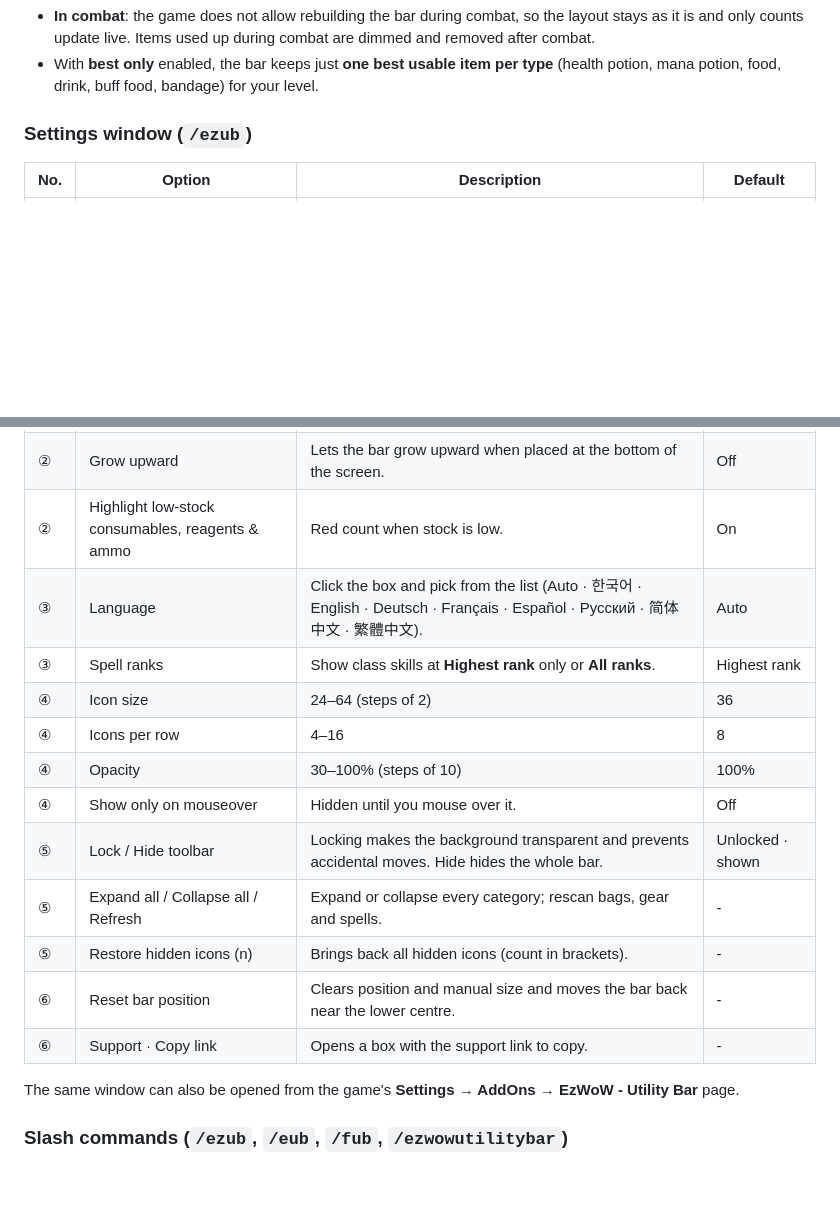
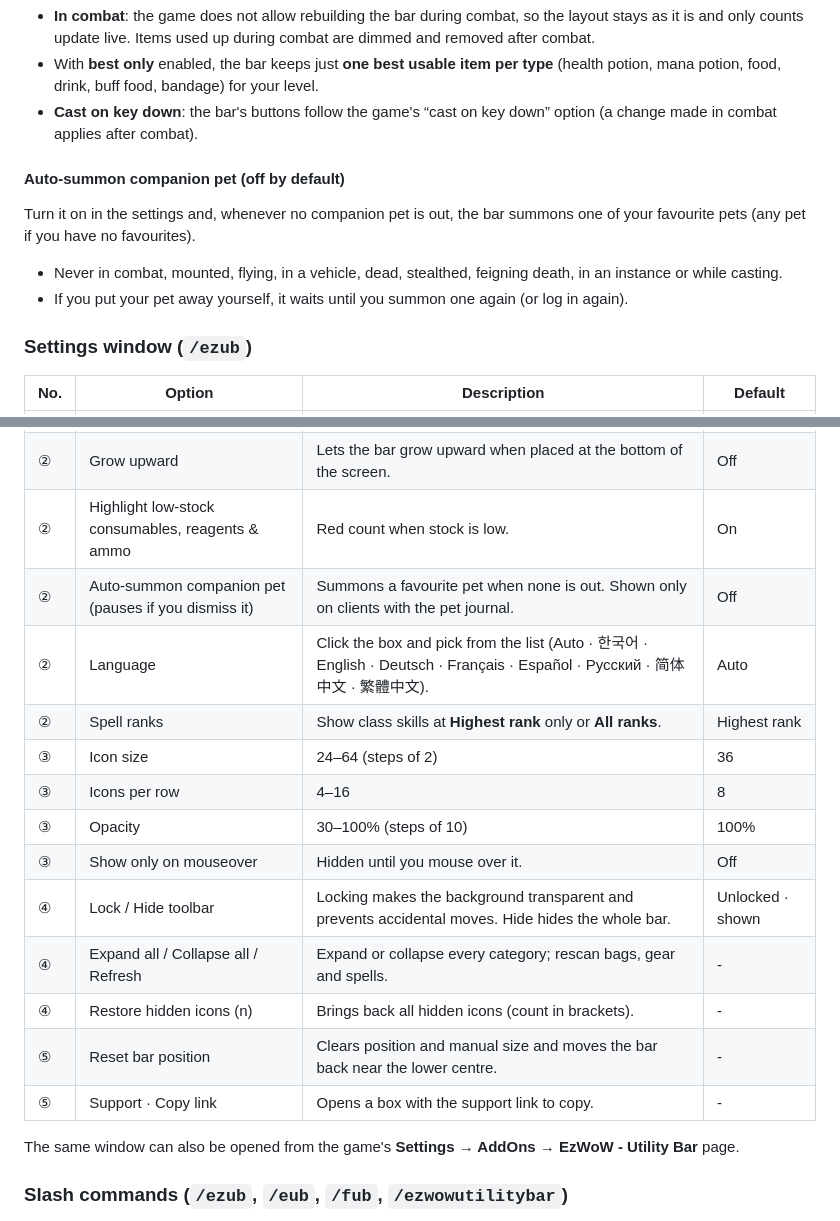
Before and after one commit to qqhrqqhr2/EzWoW-UtilityBar, a Markdown page: README.md, 2 parts joined by grey strips. GitHub-like rendering; blank space fills up the shorter version.

```diff
--- a/README.md
+++ b/README.md
@@ -161,6 +170,14 @@ Utility Bar **collects usable bag items, equipped on-use gear, professions, form
 
 - **In combat**: the game does not allow rebuilding the bar during combat, so the layout stays as it is and only counts update live. Items used up during combat are dimmed and removed after combat.
 - With **best only** enabled, the bar keeps just **one best usable item per type** (health potion, mana potion, food, drink, buff food, bandage) for your level.
+- **Cast on key down**: the bar's buttons follow the game's “cast on key down” option (a change made in combat applies after combat).
+
+#### Auto-summon companion pet (off by default)
+
+Turn it on in the settings and, whenever no companion pet is out, the bar summons one of your favourite pets (any pet if you have no favourites).
+
+- Never in combat, mounted, flying, in a vehicle, dead, stealthed, feigning death, in an instance or while casting.
+- If you put your pet away yourself, it waits until you summon one again (or log in again).
 
 ### Settings window (`/ezub`)
 
@@ -171,17 +188,18 @@ Utility Bar **collects usable bag items, equipped on-use gear, professions, form
 | ② | Food, potions, bandages: best only | Keep one best item per type. | Off |
 | ② | Grow upward | Lets the bar grow upward when placed at the bottom of the screen. | Off |
 | ② | Highlight low-stock consumables, reagents & ammo | Red count when stock is low. | On |
-| ③ | Language | Click the box and pick from the list (Auto · 한국어 · English · Deutsch · Français · Español · Русский · 简体中文 · 繁體中文). | Auto |
-| ③ | Spell ranks | Show class skills at **Highest rank** only or **All ranks**. | Highest rank |
-| ④ | Icon size | 24–64 (steps of 2) | 36 |
-| ④ | Icons per row | 4–16 | 8 |
-| ④ | Opacity | 30–100% (steps of 10) | 100% |
-| ④ | Show only on mouseover | Hidden until you mouse over it. | Off |
-| ⑤ | Lock / Hide toolbar | Locking makes the background transparent and prevents accidental moves. Hide hides the whole bar. | Unlocked · shown |
-| ⑤ | Expand all / Collapse all / Refresh | Expand or collapse every category; rescan bags, gear and spells. | - |
-| ⑤ | Restore hidden icons (n) | Brings back all hidden icons (count in brackets). | - |
-| ⑥ | Reset bar position | Clears position and manual size and moves the bar back near the lower centre. | - |
-| ⑥ | Support · Copy link | Opens a box with the support link to copy. | - |
+| ② | Auto-summon companion pet (pauses if you dismiss it) | Summons a favourite pet when none is out. Shown only on clients with the pet journal. | Off |
+| ② | Language | Click the box and pick from the list (Auto · 한국어 · English · Deutsch · Français · Español · Русский · 简体中文 · 繁體中文). | Auto |
+| ② | Spell ranks | Show class skills at **Highest rank** only or **All ranks**. | Highest rank |
+| ③ | Icon size | 24–64 (steps of 2) | 36 |
+| ③ | Icons per row | 4–16 | 8 |
+| ③ | Opacity | 30–100% (steps of 10) | 100% |
+| ③ | Show only on mouseover | Hidden until you mouse over it. | Off |
+| ④ | Lock / Hide toolbar | Locking makes the background transparent and prevents accidental moves. Hide hides the whole bar. | Unlocked · shown |
+| ④ | Expand all / Collapse all / Refresh | Expand or collapse every category; rescan bags, gear and spells. | - |
+| ④ | Restore hidden icons (n) | Brings back all hidden icons (count in brackets). | - |
+| ⑤ | Reset bar position | Clears position and manual size and moves the bar back near the lower centre. | - |
+| ⑤ | Support · Copy link | Opens a box with the support link to copy. | - |
 
 The same window can also be opened from the game's **Settings → AddOns → EzWoW - Utility Bar** page.
 
```
Also changed, not shown: other parts of README.md (+21 -12 lines), docs/curseforge_description.md (added, +75 -0 lines), docs/images/settings_en.png, docs/images/settings_ko.png, docs/images/ui_en.png, docs/images/ui_ko.png, 5 other files.
